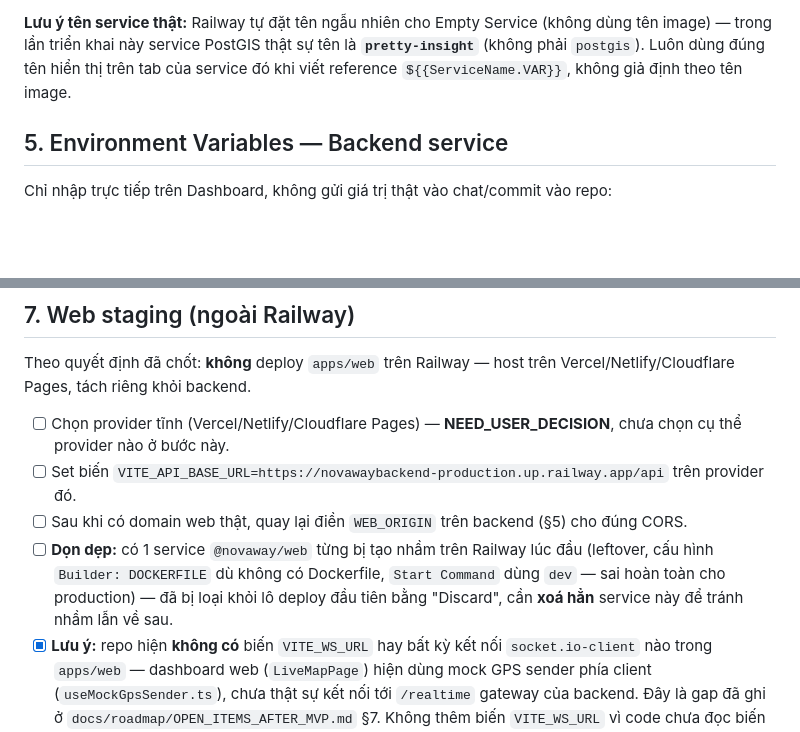
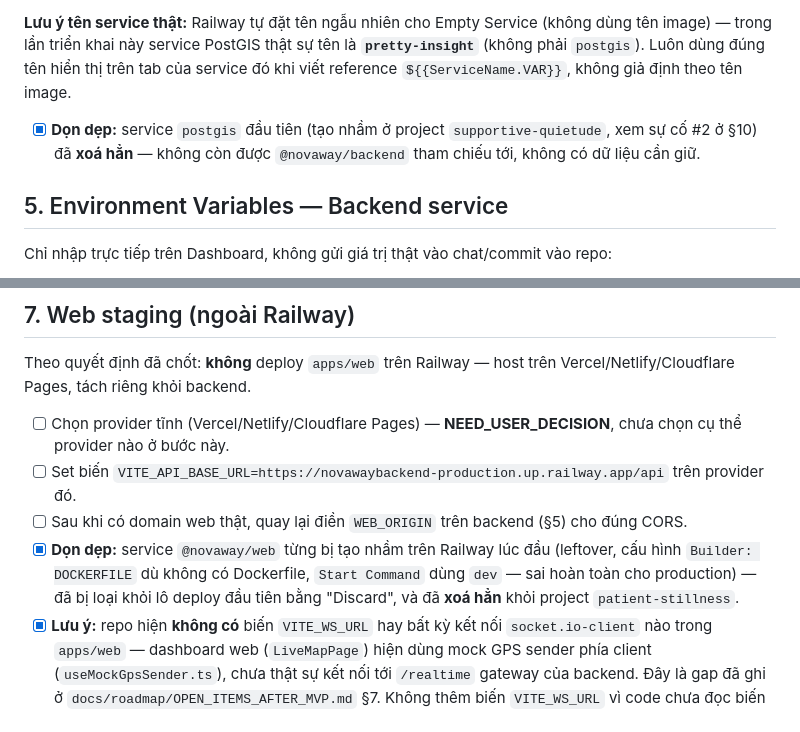
Before and after one commit to lexuansang2004/NovaWay, a Markdown page: docs/deployment/RAILWAY_DASHBOARD_CHECKLIST.md, 2 parts joined by grey strips. Rendered like a GitHub page; blank space fills up the shorter version.

Commit message:
docs: mark Railway cleanup of leftover services done
Both stray services from the R1-2 setup have been deleted: the
misconfigured @novaway/web (wrong builder, dev start command) and
the original postgis service created in the wrong project
(supportive-quietude) before it was recreated correctly alongside
the backend.

```diff
--- a/docs/deployment/RAILWAY_DASHBOARD_CHECKLIST.md
+++ b/docs/deployment/RAILWAY_DASHBOARD_CHECKLIST.md
@@ -44,6 +44,8 @@
 
 **Lưu ý tên service thật:** Railway tự đặt tên ngẫu nhiên cho Empty Service (không dùng tên image) — trong lần triển khai này service PostGIS thật sự tên là **`pretty-insight`** (không phải `postgis`). Luôn dùng đúng tên hiển thị trên tab của service đó khi viết reference `${{ServiceName.VAR}}`, không giả định theo tên image.
 
+- [x] **Dọn dẹp:** service `postgis` đầu tiên (tạo nhầm ở project `supportive-quietude`, xem sự cố #2 ở §10) đã **xoá hẳn** — không còn được `@novaway/backend` tham chiếu tới, không có dữ liệu cần giữ.
+
 ## 5. Environment Variables — Backend service
 
 Chỉ nhập trực tiếp trên Dashboard, không gửi giá trị thật vào chat/commit vào repo:
@@ -72,7 +74,7 @@ Theo quyết định đã chốt: **không** deploy `apps/web` trên Railway —
 - [ ] Chọn provider tĩnh (Vercel/Netlify/Cloudflare Pages) — **NEED_USER_DECISION**, chưa chọn cụ thể provider nào ở bước này.
 - [ ] Set biến `VITE_API_BASE_URL=https://novawaybackend-production.up.railway.app/api` trên provider đó.
 - [ ] Sau khi có domain web thật, quay lại điền `WEB_ORIGIN` trên backend (§5) cho đúng CORS.
-- [ ] **Dọn dẹp:** có 1 service `@novaway/web` từng bị tạo nhầm trên Railway lúc đầu (leftover, cấu hình `Builder: DOCKERFILE` dù không có Dockerfile, `Start Command` dùng `dev` — sai hoàn toàn cho production) — đã bị loại khỏi lô deploy đầu tiên bằng "Discard", cần **xoá hẳn** service này để tránh nhầm lẫn về sau.
+- [x] **Dọn dẹp:** service `@novaway/web` từng bị tạo nhầm trên Railway lúc đầu (leftover, cấu hình `Builder: DOCKERFILE` dù không có Dockerfile, `Start Command` dùng `dev` — sai hoàn toàn cho production) — đã bị loại khỏi lô deploy đầu tiên bằng "Discard", và đã **xoá hẳn** khỏi project `patient-stillness`.
 - [x] **Lưu ý:** repo hiện **không có** biến `VITE_WS_URL` hay bất kỳ kết nối `socket.io-client` nào trong `apps/web` — dashboard web (`LiveMapPage`) hiện dùng mock GPS sender phía client (`useMockGpsSender.ts`), chưa thật sự kết nối tới `/realtime` gateway của backend. Đây là gap đã ghi ở `docs/roadmap/OPEN_ITEMS_AFTER_MVP.md` §7. Không thêm biến `VITE_WS_URL` vì code chưa đọc biến đó.
 
 ## 8. Verify sau khi deploy — ĐÃ THỰC HIỆN (trên URL thật)
```
